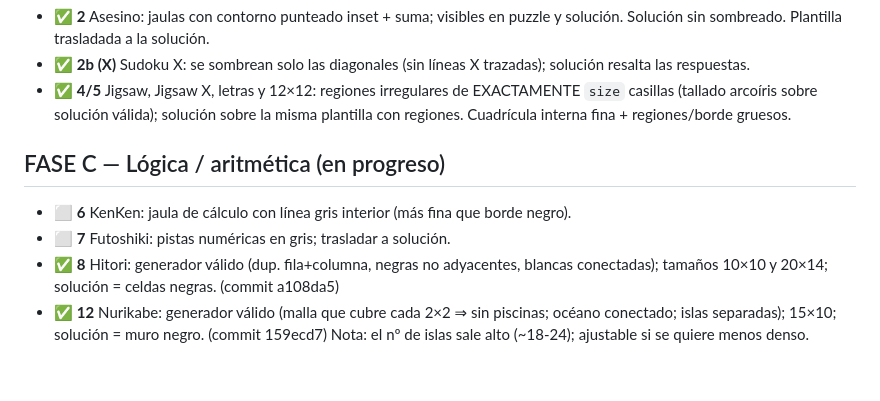
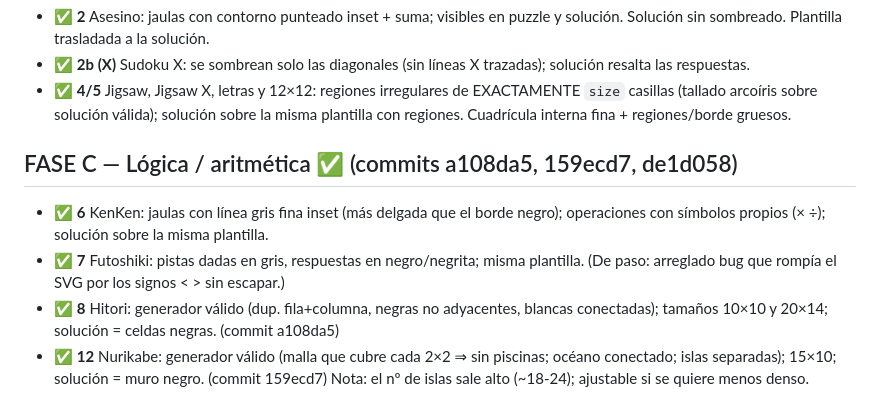
Before and after one commit to daivasukrti9/Cruci-, a Markdown page: PLAN_CORRECCIONES.md, the part around the change. Rendered like a GitHub page; blank space fills up the shorter version.

Commit message:
doc: Bloque C completo (KenKen, Futoshiki, Hitori, Nurikabe)
Co-Authored-By: Claude Opus 4.8 <noreply@anthropic.com>

```diff
--- a/PLAN_CORRECCIONES.md
+++ b/PLAN_CORRECCIONES.md
@@ -41,9 +41,11 @@ Leyenda estado: ⬜ pendiente · 🟦 en progreso · ✅ hecho
   `size` casillas (tallado arcoíris sobre solución válida); solución sobre la misma
   plantilla con regiones. Cuadrícula interna fina + regiones/borde gruesos.
 
-## FASE C — Lógica / aritmética (en progreso)
-- ⬜ **6** KenKen: jaula de cálculo con línea gris interior (más fina que borde negro).
-- ⬜ **7** Futoshiki: pistas numéricas en gris; trasladar a solución.
+## FASE C — Lógica / aritmética ✅ (commits a108da5, 159ecd7, de1d058)
+- ✅ **6** KenKen: jaulas con línea gris fina inset (más delgada que el borde negro);
+  operaciones con símbolos propios (× ÷); solución sobre la misma plantilla.
+- ✅ **7** Futoshiki: pistas dadas en gris, respuestas en negro/negrita; misma plantilla.
+  (De paso: arreglado bug que rompía el SVG por los signos < > sin escapar.)
 - ✅ **8** Hitori: generador válido (dup. fila+columna, negras no adyacentes, blancas
   conectadas); tamaños 10×10 y 20×14; solución = celdas negras. (commit a108da5)
 - ✅ **12** Nurikabe: generador válido (malla que cubre cada 2×2 ⇒ sin piscinas;
```
